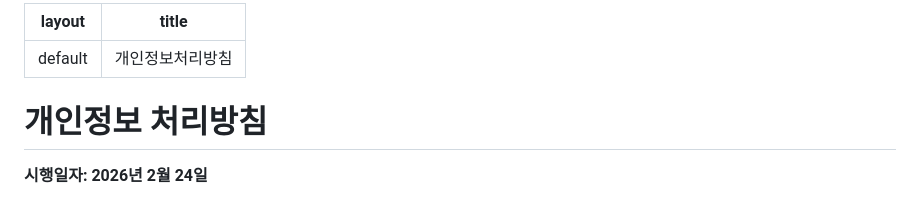
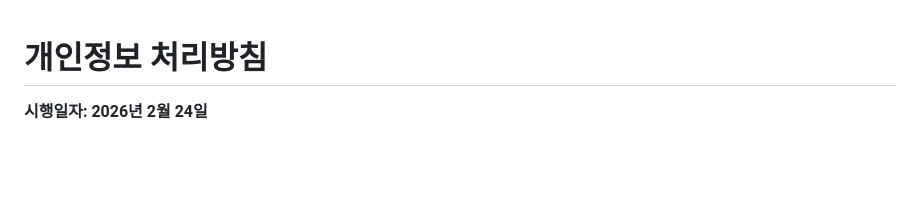
Before and after one commit to kuristar/worldquiz_privacy, a Markdown page: privacy_policy.md, the part around the change. Drawn GitHub-style; blank space fills up the shorter version.

```diff
--- a/privacy_policy.md
+++ b/privacy_policy.md
@@ -1,7 +1,3 @@
----
-layout: default
-title: 개인정보처리방침
----
 # 개인정보 처리방침
 
 **시행일자: 2026년 2월 24일**
```
